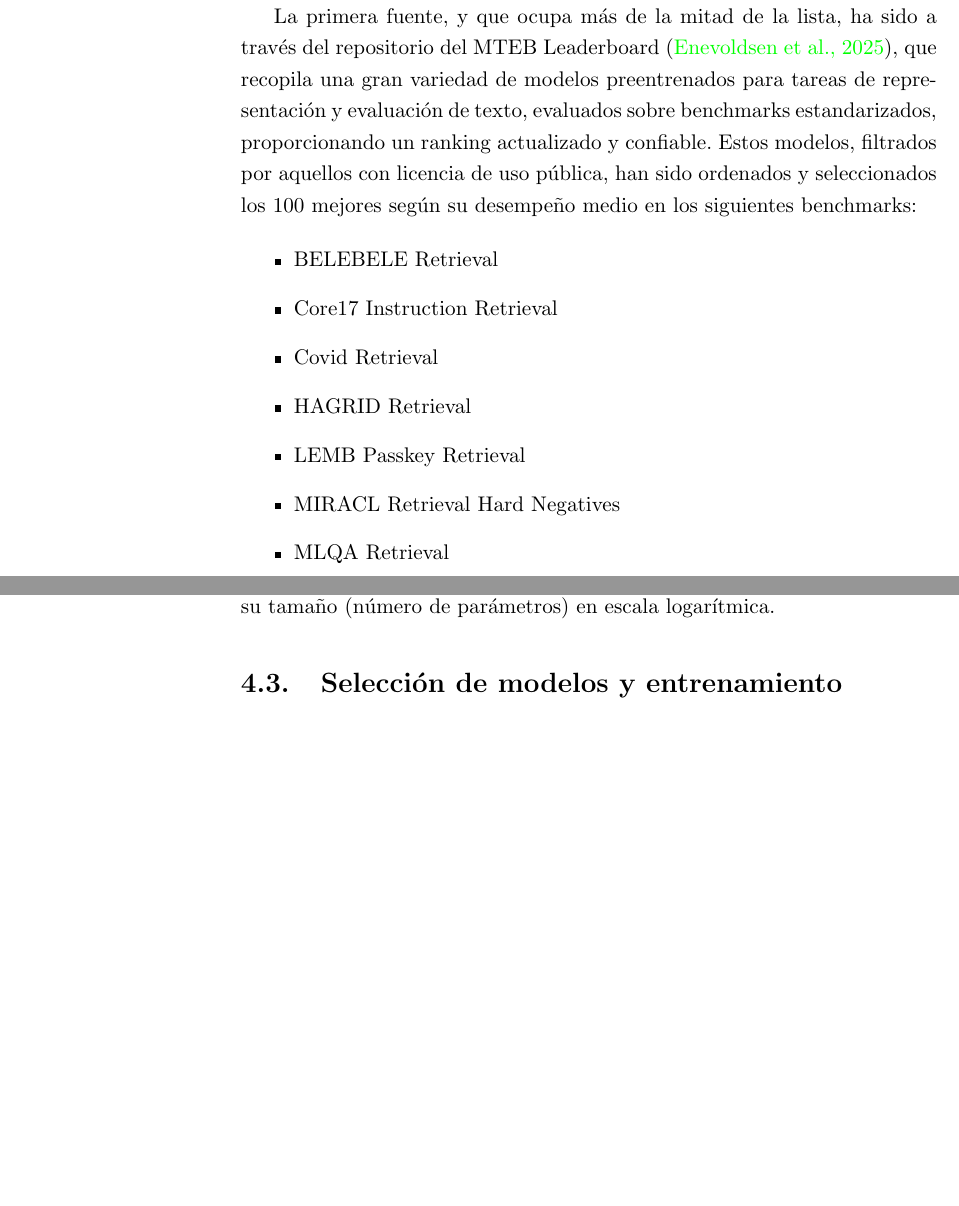
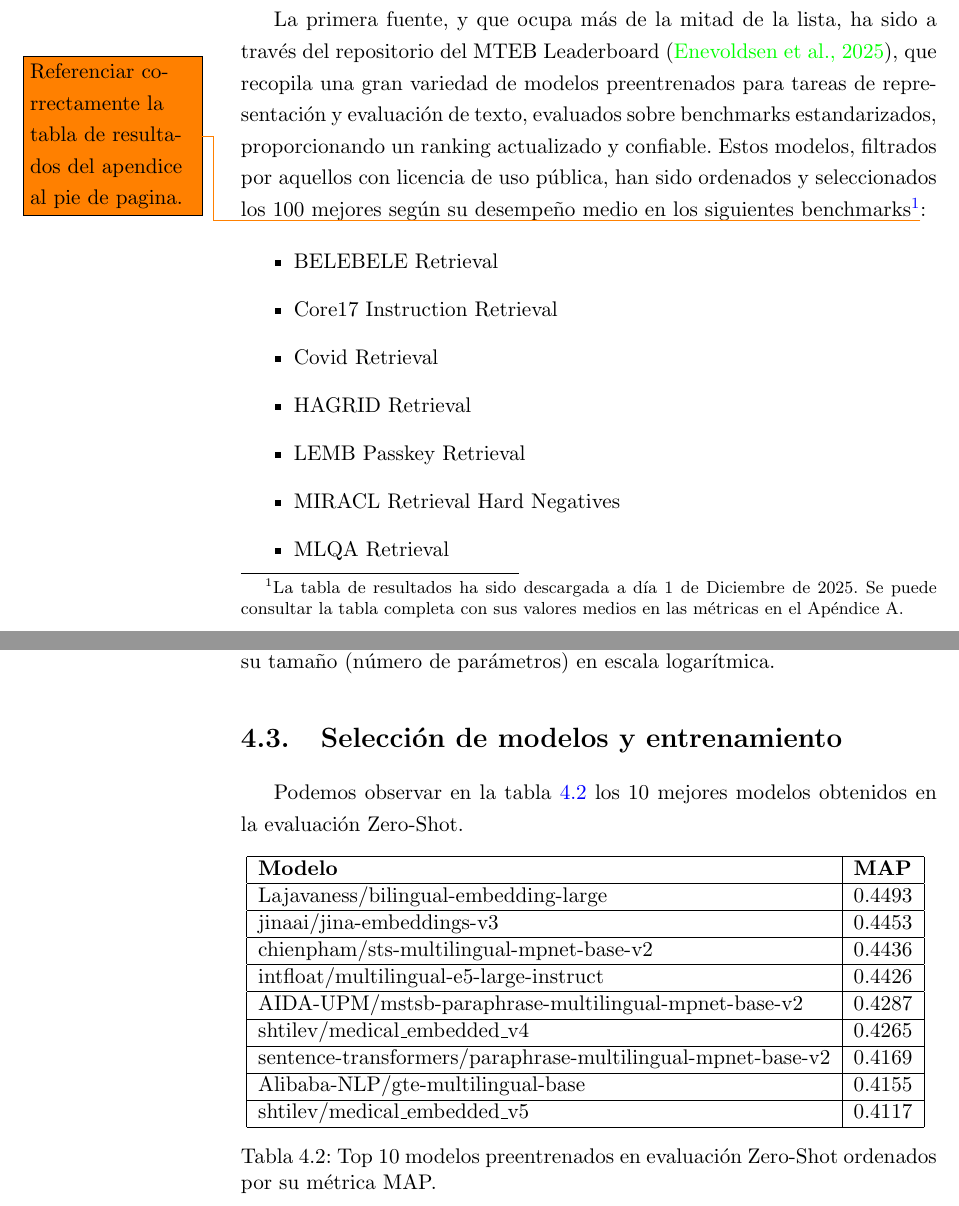
Before and after one commit to davidgc14/TalentCLEF-TaskA, a LaTeX book (latex/TFM.tex, which reads latex/capitulos/4_Evaluacion.tex): two parts of pages 40 and 42 of 56, joined at a grey line, cut so that both start at the same text, the shorter picture padded with empty space. Compiled offline with pdfLaTeX.

Commit message:
feat: Top 10 results added

```diff
--- a/latex/capitulos/4_Evaluacion.tex
+++ b/latex/capitulos/4_Evaluacion.tex
@@ -52,7 +52,7 @@ Debido a las limitaciones de memoria y tiempo de ejecución impuestas por Google
 
 Para esta primera etapa se han evaluado una serie de modelos preentrenados que no han sido sometidos a ningún tipo de alteración o ajuste mediante datos externos. Estos modelos han sido obtenidos a través de la plataforma Hugging Face \cite{huggingface} mediante el uso de la librería Transformers. Esta lista se ha obtenido principalmente de dos fuentes de datos.
 
-La primera fuente, y que ocupa más de la mitad de la lista, ha sido a través del repositorio del MTEB Leaderboard \cite{mteb-leaderboard}, que recopila una gran variedad de modelos preentrenados para tareas de representación y evaluación de texto, evaluados sobre benchmarks estandarizados, proporcionando un ranking actualizado y confiable. Estos modelos, filtrados por aquellos con licencia de uso pública, han sido ordenados y seleccionados los 100 mejores según su desempeño medio en los siguientes benchmarks:
+La primera fuente, y que ocupa más de la mitad de la lista, ha sido a través del repositorio del MTEB Leaderboard \cite{mteb-leaderboard}, que recopila una gran variedad de modelos preentrenados para tareas de representación y evaluación de texto, evaluados sobre benchmarks estandarizados, proporcionando un ranking actualizado y confiable. Estos modelos, filtrados por aquellos con licencia de uso pública, han sido ordenados y seleccionados los 100 mejores según su desempeño medio en los siguientes benchmarks\footnote{La tabla de resultados ha sido descargada a día 1 de Diciembre de 2025. Se puede consultar la tabla completa con sus valores medios en las métricas en el Apéndice A.}\todo{Referenciar correctamente la tabla de resultados del apendice al pie de pagina.}:
 
 \begin{itemize}
     \item BELEBELE Retrieval
@@ -90,3 +90,24 @@ Una vez limpiados de la lista los modelos que no cumplían los requisitos de mem
 \end{figure}
 
 \section{Selección de modelos y entrenamiento}
+
+Podemos observar en la tabla \ref{tab:top_10_zero_shot} los 10 mejores modelos obtenidos en la evaluación Zero-Shot. %Podemos observar, gracias a su variación en el número de parámetros, que se trata de modelos con arquitecturas y tamaños muy diversos.
+
+\begin{table}[H]
+    \centering
+    \begin{tabular}{|l|l|l|}
+        \hline
+        \textbf{Modelo}                                             & \textbf{MAP} \\ \hline
+        Lajavaness/bilingual-embedding-large                        & 0.4493       \\ \hline
+        jinaai/jina-embeddings-v3                                   & 0.4453       \\ \hline
+        chienpham/sts-multilingual-mpnet-base-v2                    & 0.4436       \\ \hline
+        intfloat/multilingual-e5-large-instruct                     & 0.4426       \\ \hline
+        AIDA-UPM/mstsb-paraphrase-multilingual-mpnet-base-v2        & 0.4287       \\ \hline
+        shtilev/medical\_embedded\_v4                               & 0.4265       \\ \hline
+        sentence-transformers/paraphrase-multilingual-mpnet-base-v2 & 0.4169       \\ \hline
+        Alibaba-NLP/gte-multilingual-base                           & 0.4155       \\ \hline
+        shtilev/medical\_embedded\_v5                               & 0.4117       \\ \hline
+    \end{tabular}
+    \caption{Top 10 modelos preentrenados en evaluación Zero-Shot ordenados por su métrica MAP.}
+    \label{tab:top_10_zero_shot}
+\end{table}
```
